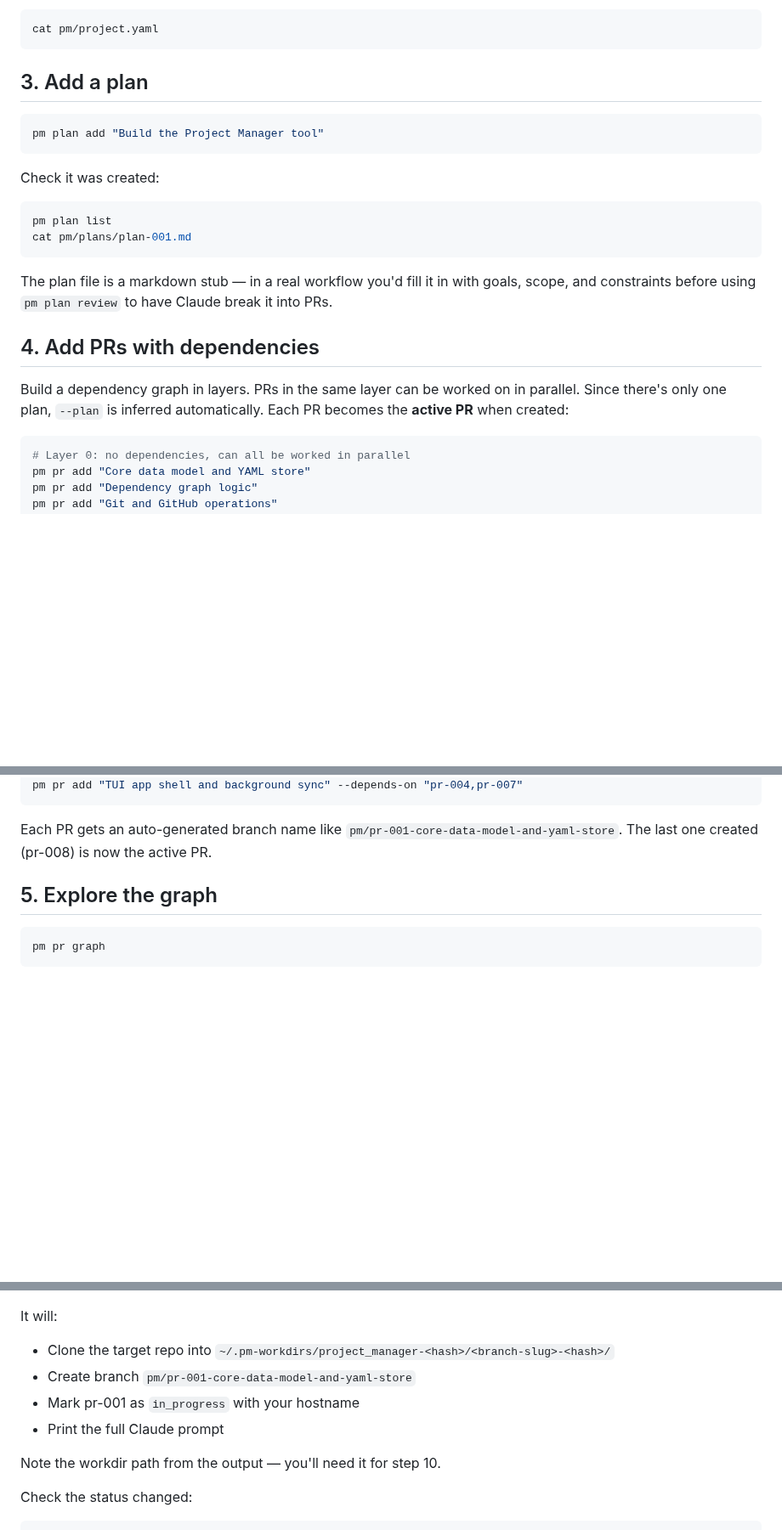
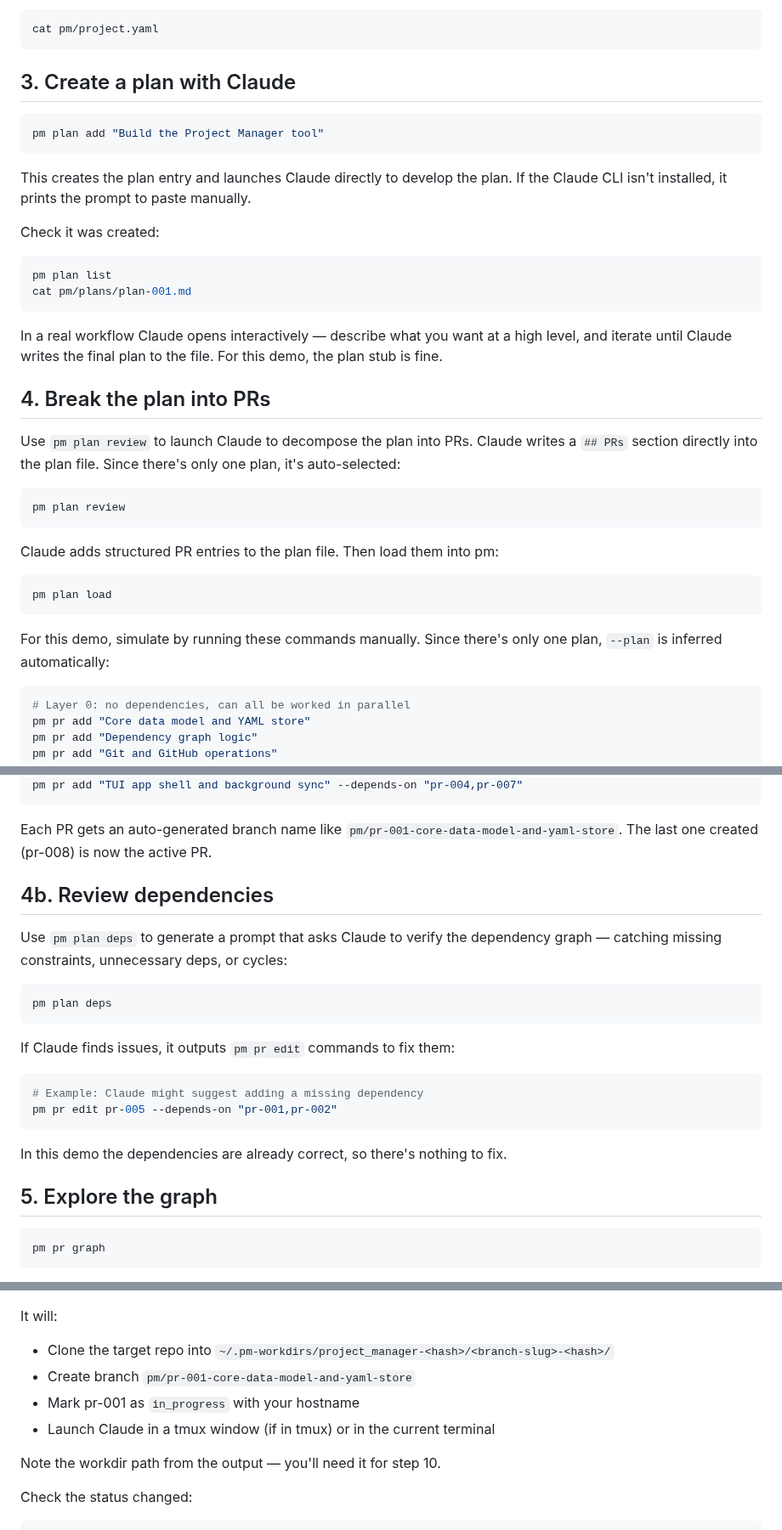
Before and after one commit to mjtomei/project_manager, a Markdown page: demo.md, 3 parts joined by grey strips. Shown at 85% size. Rendered like a GitHub page; blank space fills up the shorter version.

````diff
--- a/demo.md
+++ b/demo.md
@@ -57,11 +57,14 @@ Inspect the project config:
 cat pm/project.yaml
 ```
 
-## 3. Add a plan
+## 3. Create a plan with Claude
 
 ```bash
 pm plan add "Build the Project Manager tool"
 ```
+
+This creates the plan entry and launches Claude directly to develop the plan.
+If the Claude CLI isn't installed, it prints the prompt to paste manually.
 
 Check it was created:
 
@@ -70,15 +73,28 @@ pm plan list
 cat pm/plans/plan-001.md
 ```
 
-The plan file is a markdown stub — in a real workflow you'd fill it in
-with goals, scope, and constraints before using `pm plan review` to
-have Claude break it into PRs.
+In a real workflow Claude opens interactively — describe what you want at a
+high level, and iterate until Claude writes the final plan to the file.
+For this demo, the plan stub is fine.
 
-## 4. Add PRs with dependencies
+## 4. Break the plan into PRs
 
-Build a dependency graph in layers. PRs in the same layer can be worked
-on in parallel. Since there's only one plan, `--plan` is inferred
-automatically. Each PR becomes the **active PR** when created:
+Use `pm plan review` to launch Claude to decompose the plan into PRs.
+Claude writes a `## PRs` section directly into the plan file. Since there's
+only one plan, it's auto-selected:
+
+```bash
+pm plan review
+```
+
+Claude adds structured PR entries to the plan file. Then load them into pm:
+
+```bash
+pm plan load
+```
+
+For this demo, simulate by running these commands manually. Since there's
+only one plan, `--plan` is inferred automatically:
 
 ```bash
 # Layer 0: no dependencies, can all be worked in parallel
@@ -98,6 +114,24 @@ pm pr add "TUI app shell and background sync" --depends-on "pr-004,pr-007"
 
 Each PR gets an auto-generated branch name like `pm/pr-001-core-data-model-and-yaml-store`.
 The last one created (pr-008) is now the active PR.
+
+## 4b. Review dependencies
+
+Use `pm plan deps` to generate a prompt that asks Claude to verify the
+dependency graph — catching missing constraints, unnecessary deps, or cycles:
+
+```bash
+pm plan deps
+```
+
+If Claude finds issues, it outputs `pm pr edit` commands to fix them:
+
+```bash
+# Example: Claude might suggest adding a missing dependency
+pm pr edit pr-005 --depends-on "pr-001,pr-002"
+```
+
+In this demo the dependencies are already correct, so there's nothing to fix.
 
 ## 5. Explore the graph
 
@@ -162,7 +196,7 @@ It will:
 - Clone the target repo into `~/.pm-workdirs/project_manager-<hash>/<branch-slug>-<hash>/`
 - Create branch `pm/pr-001-core-data-model-and-yaml-store`
 - Mark pr-001 as `in_progress` with your hostname
-- Print the full Claude prompt
+- Launch Claude in a tmux window (if in tmux) or in the current terminal
 
 Note the workdir path from the output — you'll need it for step 10.
 
````
Also changed, not shown: other parts of demo.md (+9 -3 lines), org-demo.md (+24 -2 lines), tutorial.md (+48 -41 lines).
